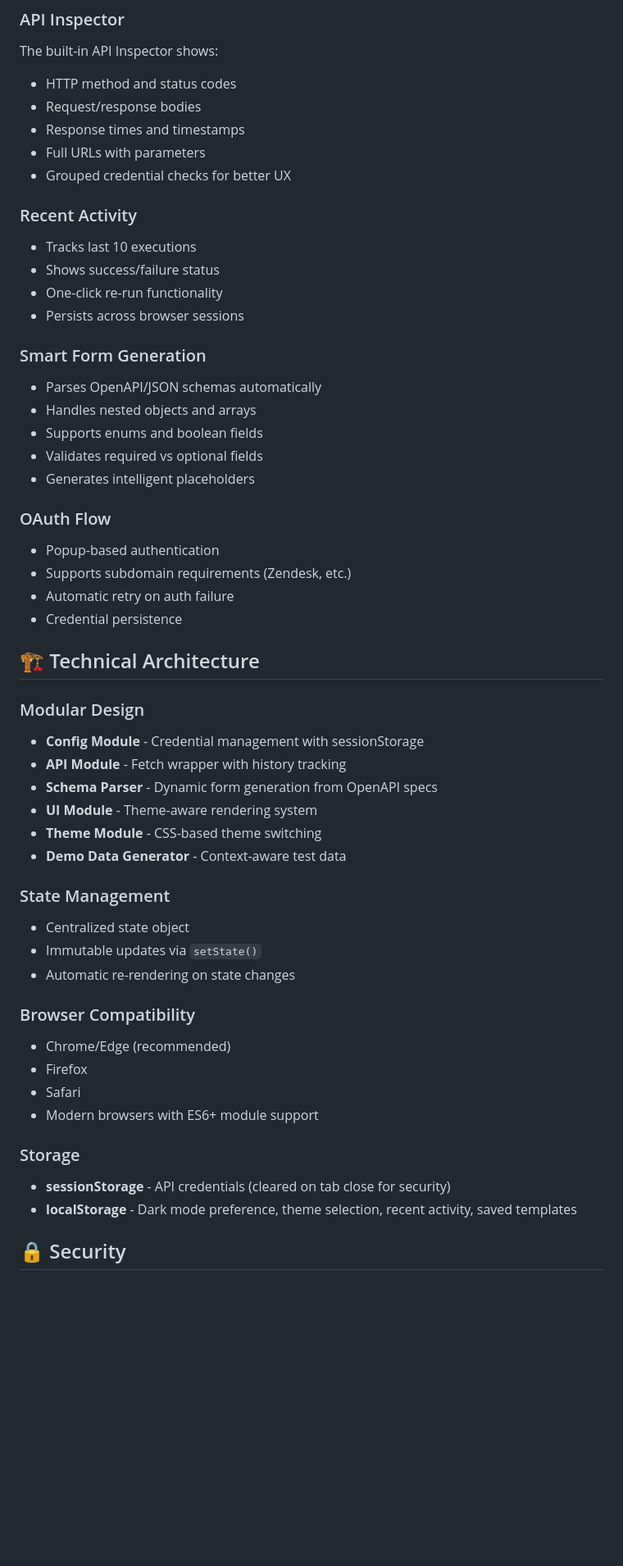
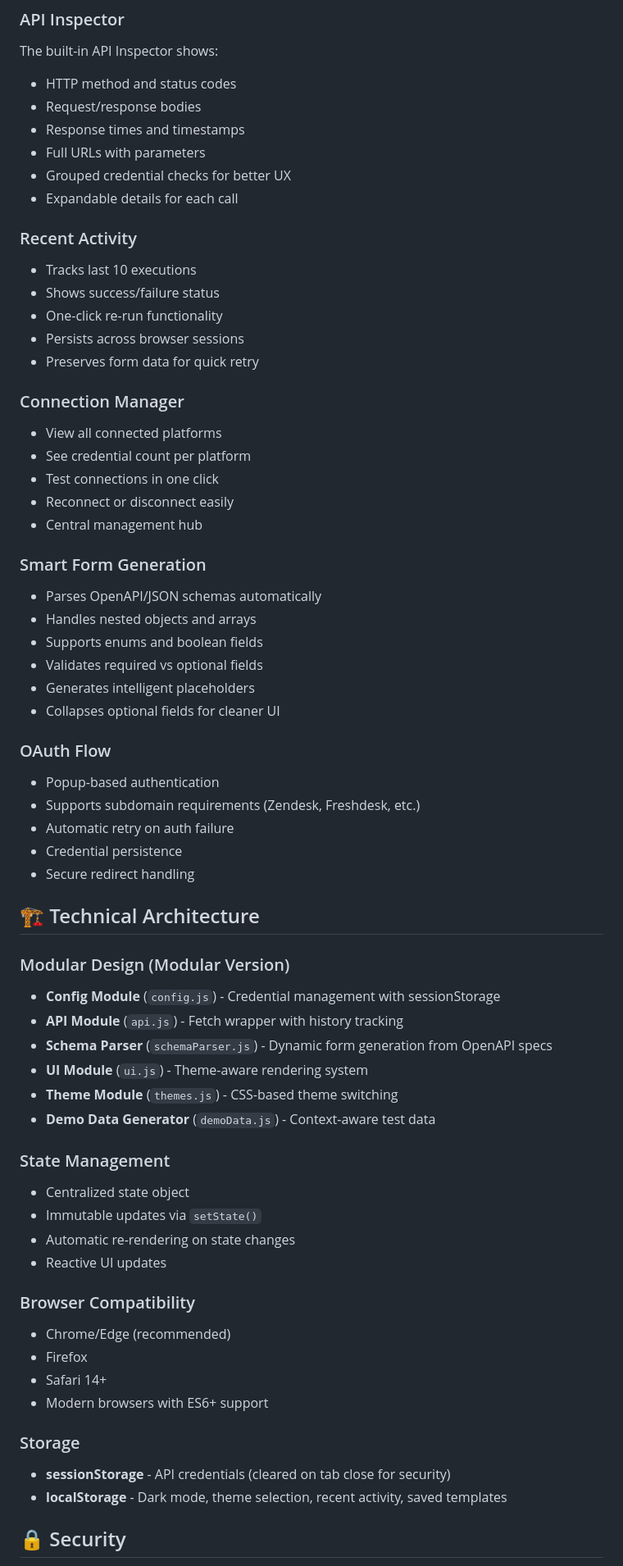
Before and after one commit to lookerb10/alloy-capi-demo, a Markdown page: README.md, the part around the change printed below. Shown: that part at 82% size. Drawn GitHub-style; blank space fills up the shorter version.

```diff
--- a/README.md
+++ b/README.md
@@ -172,12 +233,21 @@ The built-in API Inspector shows:
 - Response times and timestamps
 - Full URLs with parameters
 - Grouped credential checks for better UX
+- Expandable details for each call
 
 ### Recent Activity
 - Tracks last 10 executions
 - Shows success/failure status
 - One-click re-run functionality
 - Persists across browser sessions
+- Preserves form data for quick retry
+
+### Connection Manager
+- View all connected platforms
+- See credential count per platform
+- Test connections in one click
+- Reconnect or disconnect easily
+- Central management hub
 
 ### Smart Form Generation
 - Parses OpenAPI/JSON schemas automatically
@@ -185,37 +255,40 @@ The built-in API Inspector shows:
 - Supports enums and boolean fields
 - Validates required vs optional fields
 - Generates intelligent placeholders
+- Collapses optional fields for cleaner UI
 
 ### OAuth Flow
 - Popup-based authentication
-- Supports subdomain requirements (Zendesk, etc.)
+- Supports subdomain requirements (Zendesk, Freshdesk, etc.)
 - Automatic retry on auth failure
 - Credential persistence
+- Secure redirect handling
 
 ## 🏗️ Technical Architecture
 
-### Modular Design
-- **Config Module** - Credential management with sessionStorage
-- **API Module** - Fetch wrapper with history tracking
-- **Schema Parser** - Dynamic form generation from OpenAPI specs
-- **UI Module** - Theme-aware rendering system
-- **Theme Module** - CSS-based theme switching
-- **Demo Data Generator** - Context-aware test data
+### Modular Design (Modular Version)
+- **Config Module** (`config.js`) - Credential management with sessionStorage
+- **API Module** (`api.js`) - Fetch wrapper with history tracking
+- **Schema Parser** (`schemaParser.js`) - Dynamic form generation from OpenAPI specs
+- **UI Module** (`ui.js`) - Theme-aware rendering system
+- **Theme Module** (`themes.js`) - CSS-based theme switching
+- **Demo Data Generator** (`demoData.js`) - Context-aware test data
 
 ### State Management
 - Centralized state object
 - Immutable updates via `setState()`
 - Automatic re-rendering on state changes
+- Reactive UI updates
 
 ### Browser Compatibility
 - Chrome/Edge (recommended)
 - Firefox
-- Safari
-- Modern browsers with ES6+ module support
+- Safari 14+
+- Modern browsers with ES6+ support
 
 ### Storage
 - **sessionStorage** - API credentials (cleared on tab close for security)
-- **localStorage** - Dark mode preference, theme selection, recent activity, saved templates
+- **localStorage** - Dark mode, theme selection, recent activity, saved templates
 
 ## 🔒 Security
 
```
Also changed, not shown: other parts of README.md (+166 -57 lines).
